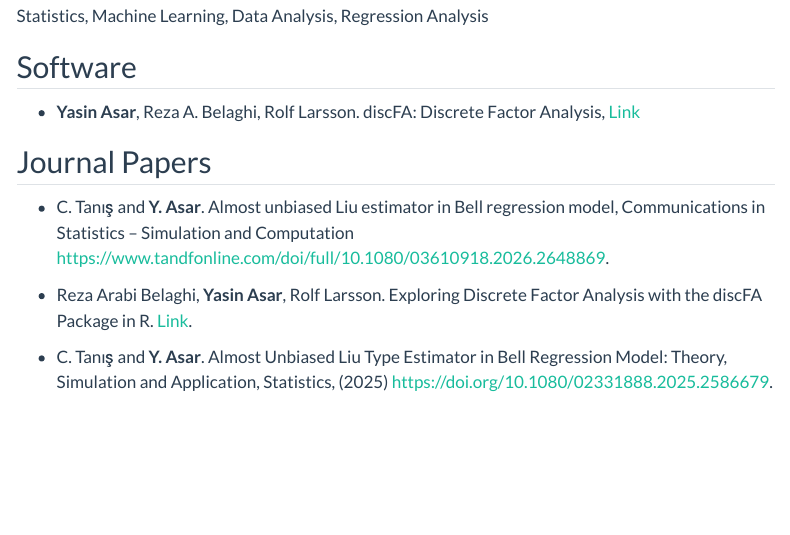
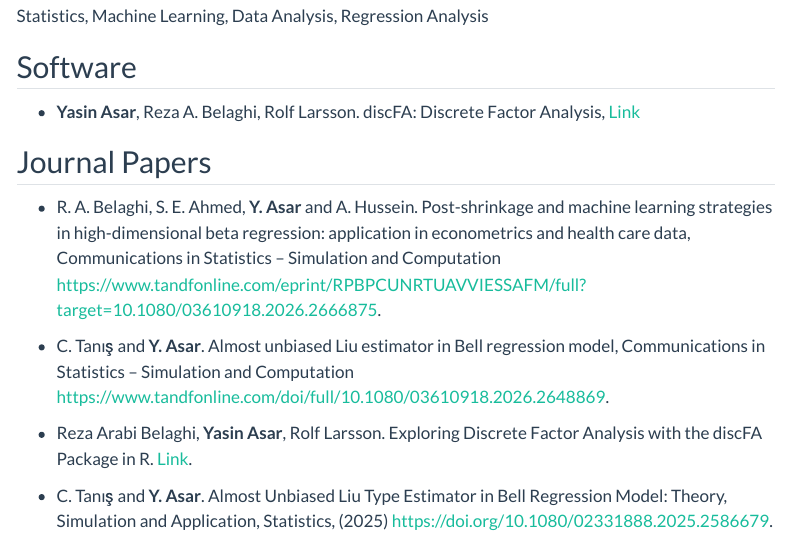
Before and after one commit to yasinasar/yasinasar.github.io, a Quarto document (Publications.qmd): the page in a window 1100 px wide, from 130 px down. Rendered offline with R 4.5, knitr and Pandoc in place of Quarto, with nearby package versions; menus at the side of the page are left out.

Commit message:
new paper

```diff
--- a/Publications.qmd
+++ b/Publications.qmd
@@ -12,6 +12,8 @@ Statistics, Machine Learning, Data Analysis, Regression Analysis
 -   **Yasin Asar**, Reza A. Belaghi, Rolf Larsson. discFA: Discrete Factor Analysis, [Link](https://cran.r-project.org/web/packages/discFA/index.html)
 
 ## Journal Papers
+-   R. A. Belaghi, S. E. Ahmed, **Y. Asar** and A. Hussein. Post-shrinkage and machine learning strategies in high-dimensional beta regression: application in econometrics and health care data, Communications in Statistics – Simulation and Computation <https://www.tandfonline.com/eprint/RPBPCUNRTUAVVIESSAFM/full?target=10.1080/03610918.2026.2666875>.
+
 -   C. Tanış and **Y. Asar**. Almost unbiased Liu estimator in Bell regression model, Communications in Statistics – Simulation and Computation <https://www.tandfonline.com/doi/full/10.1080/03610918.2026.2648869>.
 
 -   Reza Arabi Belaghi, **Yasin Asar**, Rolf Larsson. Exploring Discrete Factor Analysis with the discFA Package in R. [Link](https://www.arxiv.org/abs/2506.13309).
```
